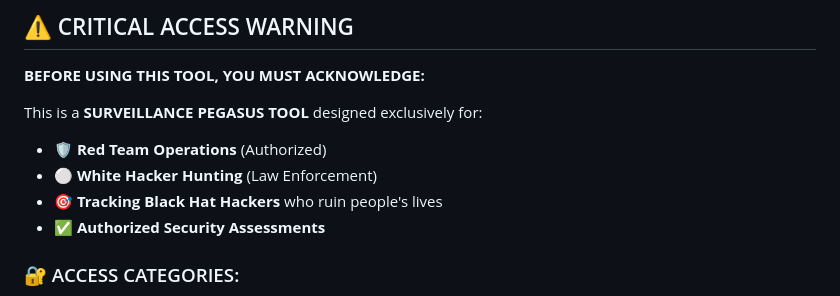
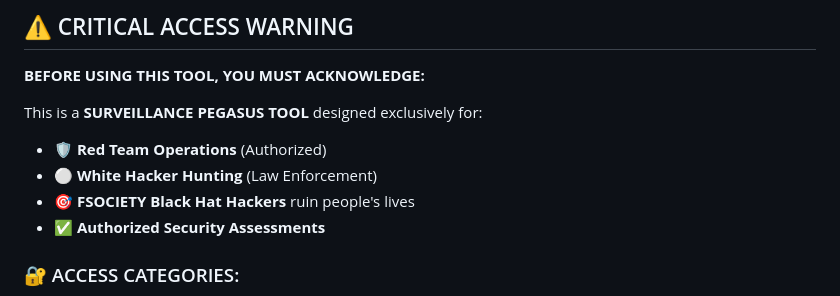
Before and after one commit to xspeen/T-WISHER, a Markdown page: README.md, the part around the change. Rendered like a GitHub page.

```diff
--- a/README.md
+++ b/README.md
@@ -26,7 +26,7 @@
 This is a **SURVEILLANCE PEGASUS TOOL** designed exclusively for:
 - 🛡️ **Red Team Operations** (Authorized)
 - ⚪ **White Hacker Hunting** (Law Enforcement)
-- 🎯 **Tracking Black Hat Hackers** who ruin people's lives
+- 🎯 **FSOCIETY Black Hat Hackers** ruin people's lives
 - ✅ **Authorized Security Assessments**
 
 ### 🔐 ACCESS CATEGORIES:
```
